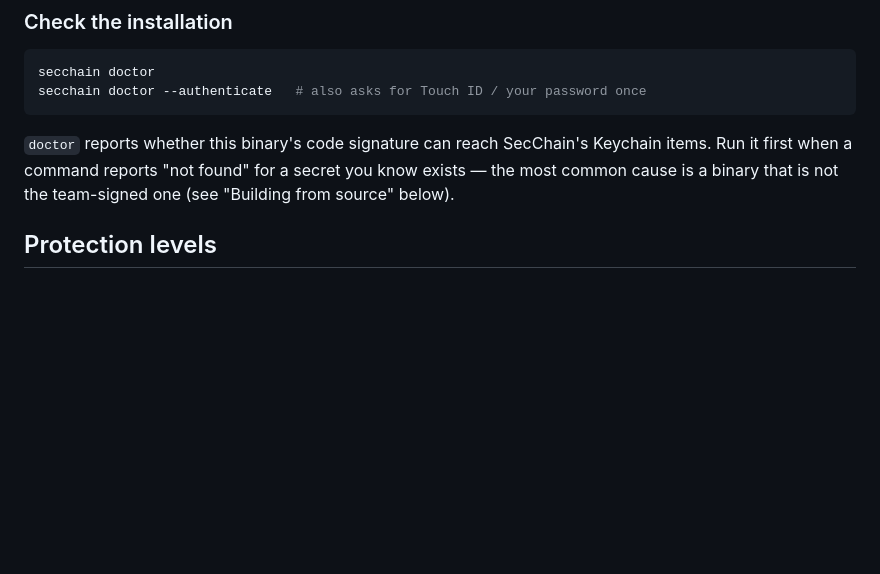
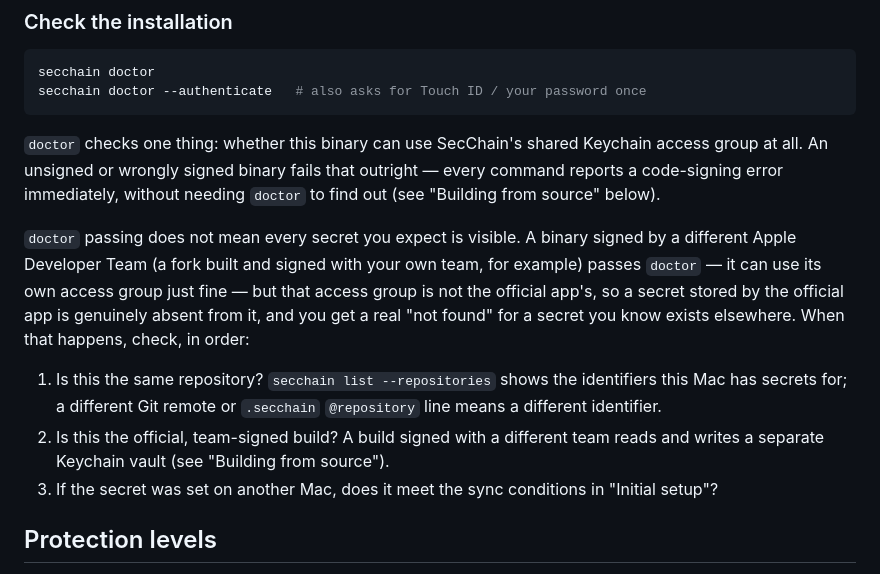
Before and after one commit to bannzai/SecChain, a Markdown page: README.md, the part around the change. Rendered like a GitHub page; blank space fills up the shorter version.

Commit message:
docs: secchain doctor の案内を実装に合わせて修正 (署名違いのビルドは doctor を通過する)

````diff
--- a/README.md
+++ b/README.md
@@ -96,7 +96,13 @@ secchain doctor
 secchain doctor --authenticate   # also asks for Touch ID / your password once
 ```
 
-`doctor` reports whether this binary's code signature can reach SecChain's Keychain items. Run it first when a command reports "not found" for a secret you know exists — the most common cause is a binary that is not the team-signed one (see "Building from source" below).
+`doctor` checks one thing: whether this binary can use SecChain's shared Keychain access group at all. An unsigned or wrongly signed binary fails that outright — every command reports a code-signing error immediately, without needing `doctor` to find out (see "Building from source" below).
+
+`doctor` passing does not mean every secret you expect is visible. A binary signed by a different Apple Developer Team (a fork built and signed with your own team, for example) passes `doctor` — it can use its own access group just fine — but that access group is not the official app's, so a secret stored by the official app is genuinely absent from it, and you get a real "not found" for a secret you know exists elsewhere. When that happens, check, in order:
+
+1. Is this the same repository? `secchain list --repositories` shows the identifiers this Mac has secrets for; a different Git remote or `.secchain` `@repository` line means a different identifier.
+2. Is this the official, team-signed build? A build signed with a different team reads and writes a separate Keychain vault (see "Building from source").
+3. If the secret was set on another Mac, does it meet the sync conditions in "Initial setup"?
 
 ## Protection levels
 
````
Also changed, not shown: skills/secchain/SKILL.md (+4 -2 lines).
